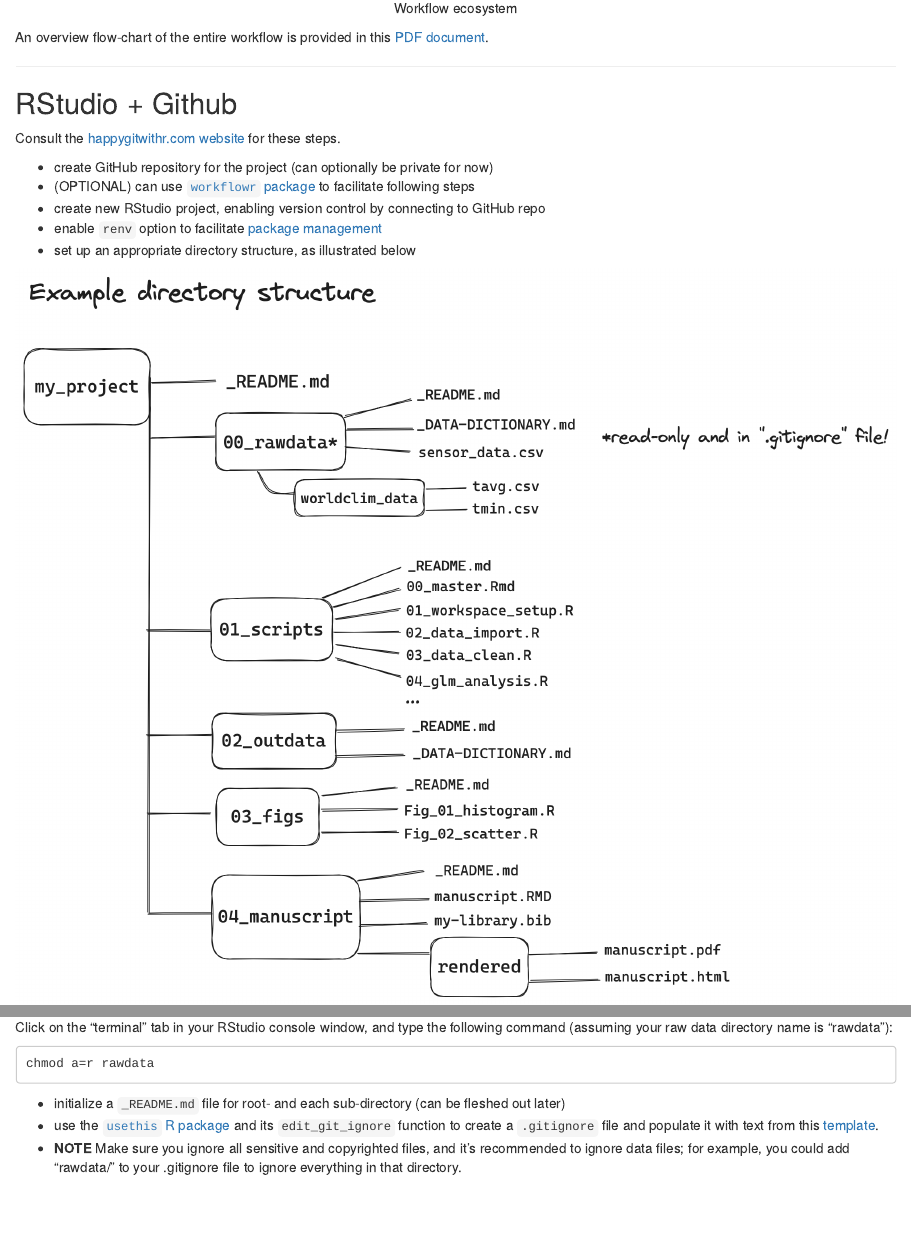
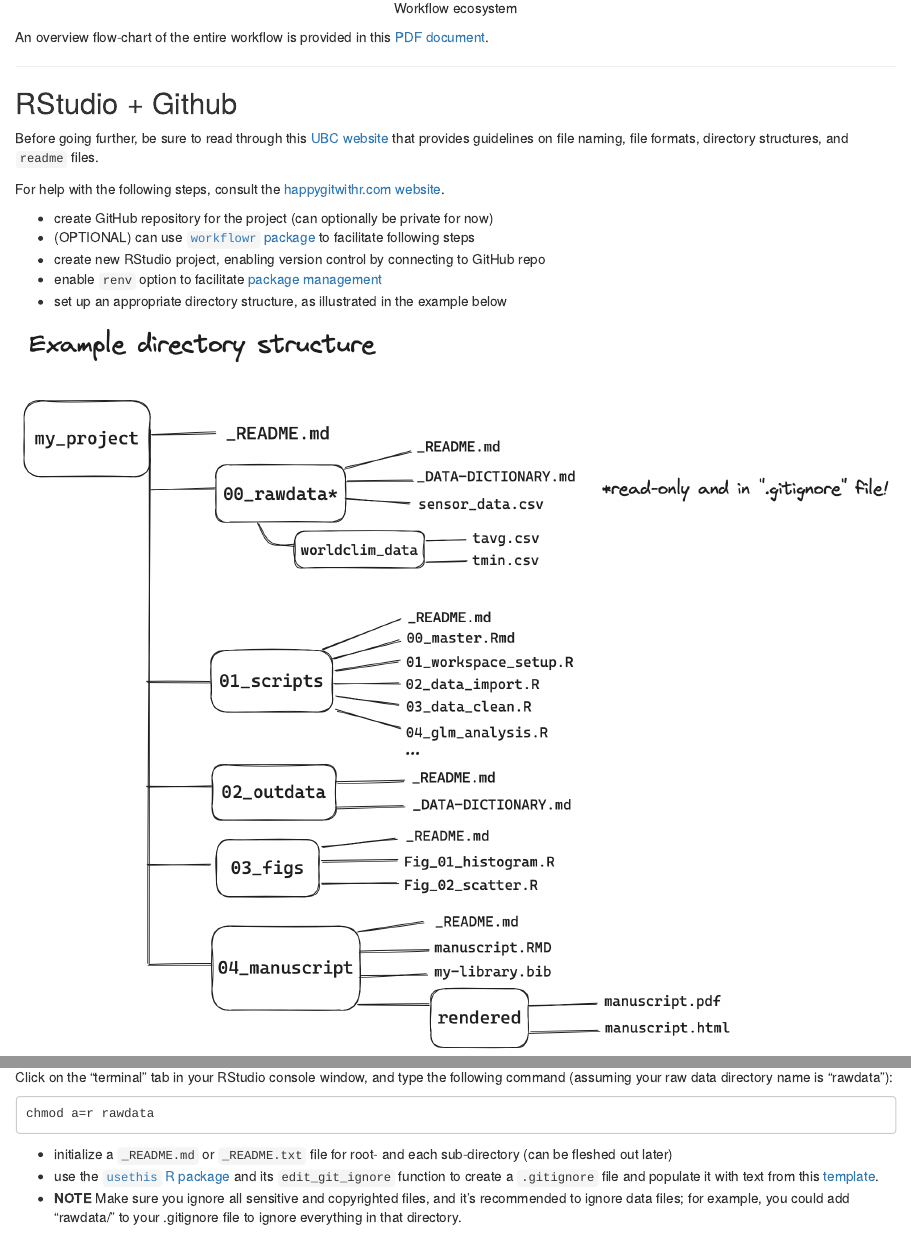
Before and after one commit to pitherj/example_reproducible_workflow, an R Markdown document (index.Rmd): the page in a window 1100 px wide, from 1600 px down, and a second part further down, joined at a grey line. Rendered offline with R 4.5, knitr and Pandoc, with nearby package versions; drawn as R Markdown's standard HTML page in place of the format the file asks for.

Commit message:
added info to file management section

````diff
--- a/index.Rmd
+++ b/index.Rmd
@@ -77,13 +77,15 @@
 
 ## RStudio + Github
 
-Consult the [happygitwithr.com website](https://happygitwithr.com/connect-intro) for these steps.
+Before going further, be sure to read through this [UBC website](https://ubc-library-rc.github.io/rdm/) that provides guidelines on file naming, file formats, directory structures, and `readme` files.
+
+For help with the following steps, consult the [happygitwithr.com website](https://happygitwithr.com/connect-intro).
 
 - create GitHub repository for the project (can optionally be private for now)
 - (OPTIONAL) can use [`workflowr` package](https://workflowr.github.io/workflowr/articles/wflow-09-workshop.html) to facilitate following steps
 - create new RStudio project, enabling version control by connecting to GitHub repo
 - enable `renv` option to facilitate [package management](https://docs.posit.co/ide/user/ide/guide/environments/r/renv.html)
-- set up an appropriate directory structure, as illustrated below
+- set up an appropriate directory structure, as illustrated in the example below
 
 ```{r, echo=FALSE, fig.align='center', out.width='100%', fig.cap='Example project directory structure'}
 knitr::include_graphics("more/example_directory_structure.png")
@@ -97,7 +99,7 @@
 chmod a=r rawdata
 ```
 
-- initialize a `_README.md` file for root- and each sub-directory (can be fleshed out later)
+- initialize a `_README.md` or `_README.txt` file for root- and each sub-directory (can be fleshed out later)
 - use the [`usethis` R package](https://usethis.r-lib.org/index.html) and its `edit_git_ignore` function to create a `.gitignore` file and populate it with text from this [template](https://github.com/github/gitignore/blob/main/R.gitignore).
 - **NOTE** Make sure you ignore all sensitive and copyrighted files, and it’s recommended to ignore data files; for example, you could add “rawdata/” to your .gitignore file to ignore everything in that directory.
 
````
Also changed, not shown: 1 other file.
